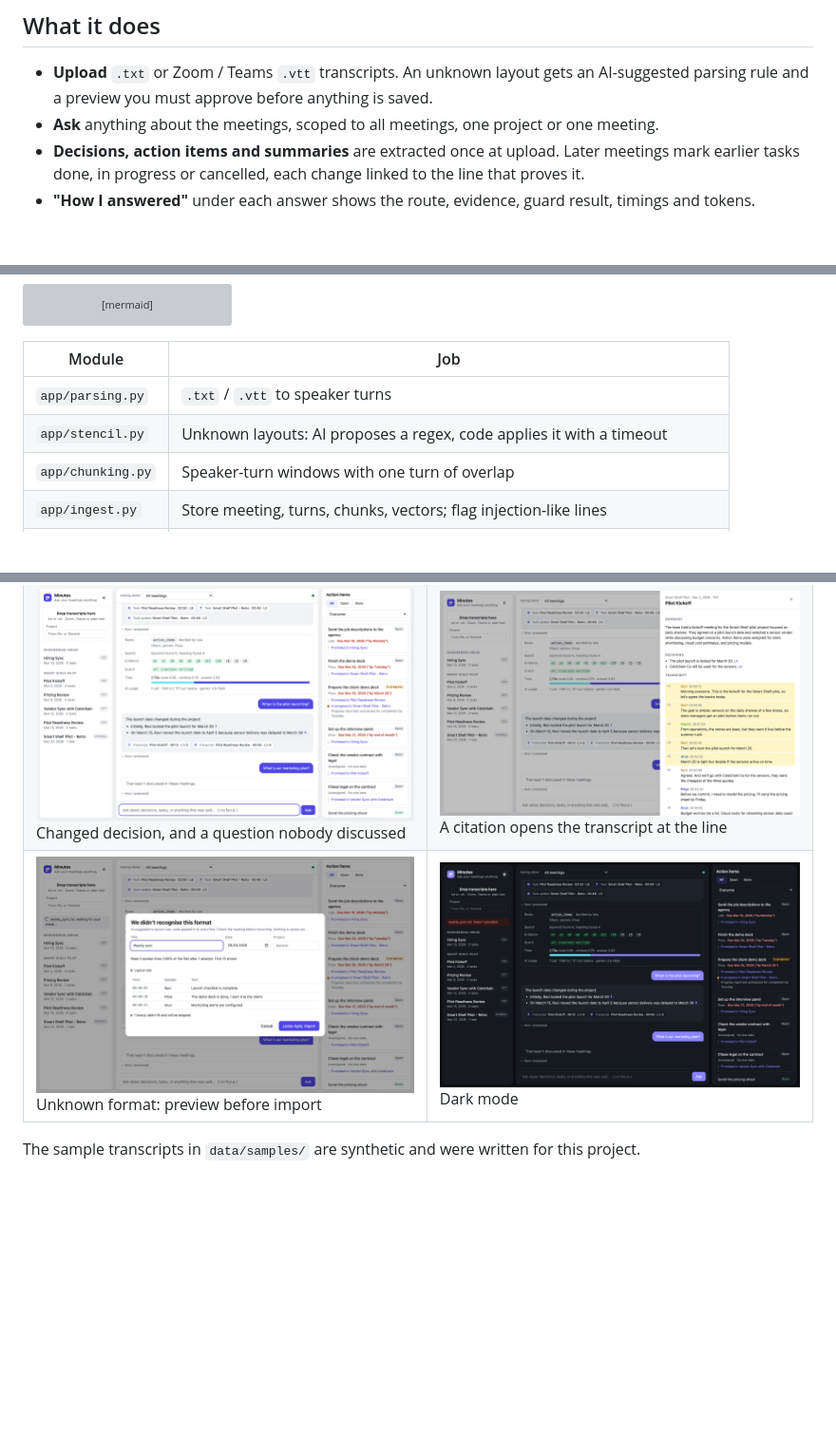
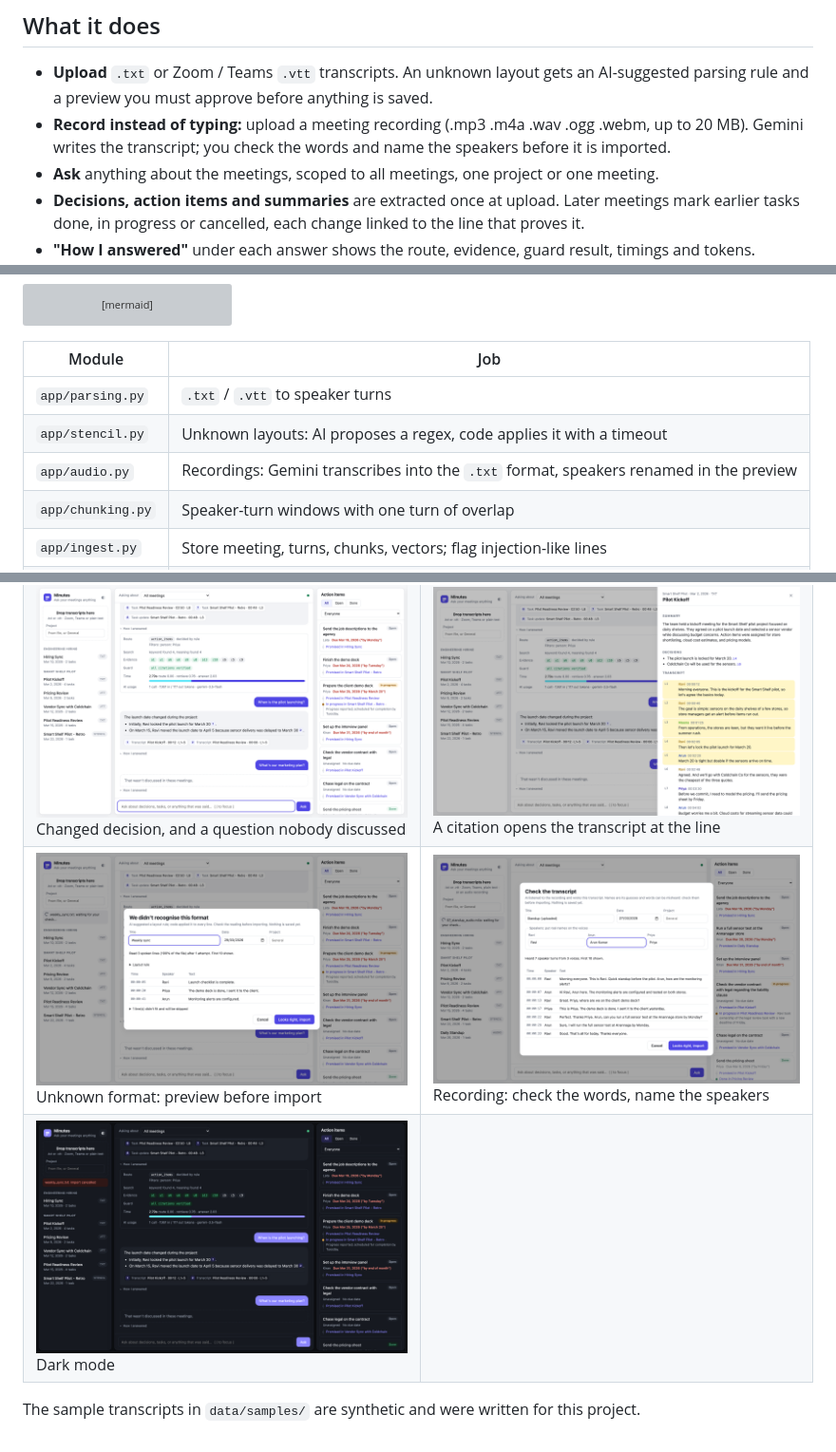
Before and after one commit to mohanprasad16/meeting-intel, a Markdown page: README.md, 3 parts joined by grey strips. Shown at 95% size. Drawn GitHub-style; pictures changed too: docs/screenshots/audio_preview.png (added); blank space fills up the shorter version; grey boxes are pictures that could not be loaded.

```diff
--- a/README.md
+++ b/README.md
@@ -35,6 +35,8 @@ uv run python -m evals.run_evals --sweep    # chunk size x top-k retrieval table
 
 - **Upload** `.txt` or Zoom / Teams `.vtt` transcripts. An unknown layout gets an
   AI-suggested parsing rule and a preview you must approve before anything is saved.
+- **Record instead of typing:** upload a meeting recording (.mp3 .m4a .wav .ogg .webm, up to 20 MB).
+  Gemini writes the transcript; you check the words and name the speakers before it is imported.
 - **Ask** anything about the meetings, scoped to all meetings, one project or one meeting.
 - **Decisions, action items and summaries** are extracted once at upload. Later meetings
   mark earlier tasks done, in progress or cancelled, each change linked to the line that proves it.
@@ -75,6 +77,7 @@ flowchart LR
 |---|---|
 | `app/parsing.py` | `.txt` / `.vtt` to speaker turns |
 | `app/stencil.py` | Unknown layouts: AI proposes a regex, code applies it with a timeout |
+| `app/audio.py` | Recordings: Gemini transcribes into the `.txt` format, speakers renamed in the preview |
 | `app/chunking.py` | Speaker-turn windows with one turn of overlap |
 | `app/ingest.py` | Store meeting, turns, chunks, vectors; flag injection-like lines |
 | `app/extract.py` | Summary, decisions, tasks, due dates, follow-ups; every item quote-checked |
@@ -126,6 +129,7 @@ flowchart LR
 |---|---|
 | ![Empty state](docs/screenshots/home.png) Starting point | ![Cited answer](docs/screenshots/answer.png) Cited answer + "How I answered" |
 | ![Changed decision and not found](docs/screenshots/conflict_and_not_found.png) Changed decision, and a question nobody discussed | ![Citation opens the line](docs/screenshots/citation_drawer.png) A citation opens the transcript at the line |
-| ![Unknown format preview](docs/screenshots/unknown_format_preview.png) Unknown format: preview before import | ![Dark mode](docs/screenshots/dark_mode.png) Dark mode |
+| ![Unknown format preview](docs/screenshots/unknown_format_preview.png) Unknown format: preview before import | ![Audio preview](docs/screenshots/audio_preview.png) Recording: check the words, name the speakers |
+| ![Dark mode](docs/screenshots/dark_mode.png) Dark mode | |
 
 The sample transcripts in `data/samples/` are synthetic and were written for this project.
```
Also changed, not shown: 3 other files.
